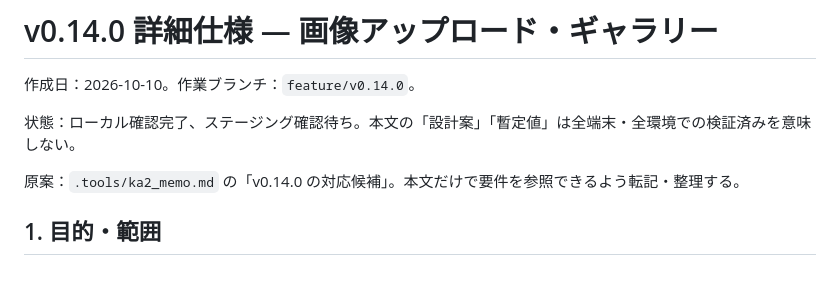
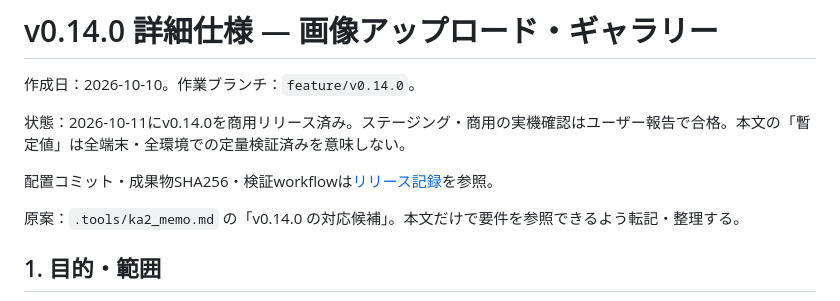
Before and after one commit to ka215/famie, a Markdown page: docs/issues/v0.14.0.md, the part around one of its changes. Drawn GitHub-style; blank space fills up the shorter version.

```diff
--- a/docs/issues/v0.14.0.md
+++ b/docs/issues/v0.14.0.md
@@ -2,7 +2,9 @@
 
 作成日：2026-10-10。作業ブランチ：`feature/v0.14.0`。
 
-状態：ローカル確認完了、ステージング確認待ち。本文の「設計案」「暫定値」は全端末・全環境での検証済みを意味しない。
+状態：2026-10-11にv0.14.0を商用リリース済み。ステージング・商用の実機確認はユーザー報告で合格。本文の「暫定値」は全端末・全環境での定量検証済みを意味しない。
+
+配置コミット・成果物SHA256・検証workflowは[リリース記録](../operations/change-log/2026-10-11-v0140-release-notes.md)を参照。
 
 原案：`.tools/ka2_memo.md` の「v0.14.0 の対応候補」。本文だけで要件を参照できるよう転記・整理する。
 
```
Also changed, not shown: other parts of docs/issues/v0.14.0.md (+15 -16 lines).
